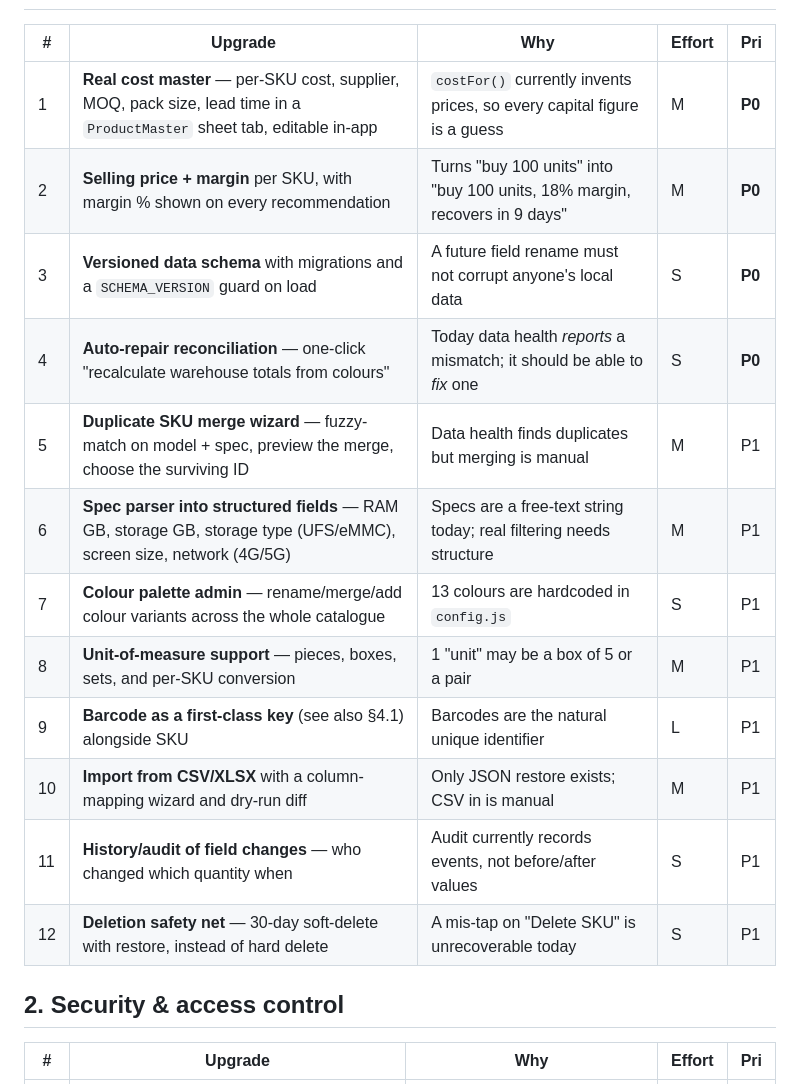
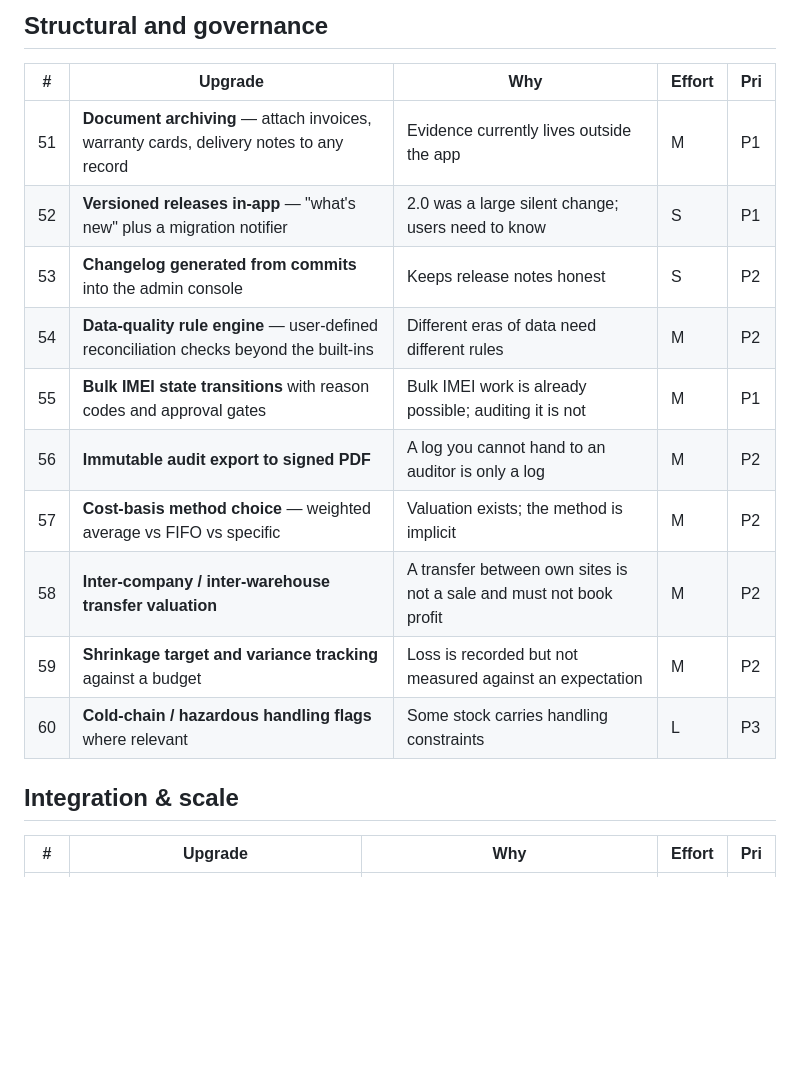
Before and after one commit to abraar05/StockPilot, a Markdown page: UPGRADES.md, the part around one of its changes. Rendered like a GitHub page; blank space fills up the shorter version.

```diff
--- a/UPGRADES.md
+++ b/UPGRADES.md
@@ -31,20 +92,19 @@ These drove the highest-priority items and are honest limitations of 1.0.0:
+## Structural and governance
 
 | # | Upgrade | Why | Effort | Pri |
 |---|---|---|---|---|
-| 1 | **Real cost master** — per-SKU cost, supplier, MOQ, pack size, lead time in a `ProductMaster` sheet tab, editable in-app | `costFor()` currently invents prices, so every capital figure is a guess | M | **P0** |
-| 2 | **Selling price + margin** per SKU, with margin % shown on every recommendation | Turns "buy 100 units" into "buy 100 units, 18% margin, recovers in 9 days" | M | **P0** |
-| 3 | **Versioned data schema** with migrations and a `SCHEMA_VERSION` guard on load | A future field rename must not corrupt anyone's local data | S | **P0** |
-| 4 | **Auto-repair reconciliation** — one-click "recalculate warehouse totals from colours" | Today data health *reports* a mismatch; it should be able to *fix* one | S | **P0** |
-| 5 | **Duplicate SKU merge wizard** — fuzzy-match on model + spec, preview the merge, choose the surviving ID | Data health finds duplicates but merging is manual | M | P1 |
-| 6 | **Spec parser into structured fields** — RAM GB, storage GB, storage type (UFS/eMMC), screen size, network (4G/5G) | Specs are a free-text string today; real filtering needs structure | M | P1 |
-| 7 | **Colour palette admin** — rename/merge/add colour variants across the whole catalogue | 13 colours are hardcoded in `config.js` | S | P1 |
-| 8 | **Unit-of-measure support** — pieces, boxes, sets, and per-SKU conversion | 1 "unit" may be a box of 5 or a pair | M | P1 |
-| 9 | **Barcode as a first-class key** (see also §4.1) alongside SKU | Barcodes are the natural unique identifier | L | P1 |
-| 10 | **Import from CSV/XLSX** with a column-mapping wizard and dry-run diff | Only JSON restore exists; CSV in is manual | M | P1 |
-| 11 | **History/audit of field changes** — who changed which quantity when | Audit currently records events, not before/after values | S | P1 |
-| 12 | **Deletion safety net** — 30-day soft-delete with restore, instead of hard delete | A mis-tap on "Delete SKU" is unrecoverable today | S | P1 |
+| 51 | **Document archiving** — attach invoices, warranty cards, delivery notes to any record | Evidence currently lives outside the app | M | P1 |
+| 52 | **Versioned releases in-app** — "what's new" plus a migration notifier | 2.0 was a large silent change; users need to know | S | P1 |
+| 53 | **Changelog generated from commits** into the admin console | Keeps release notes honest | S | P2 |
+| 54 | **Data-quality rule engine** — user-defined reconciliation checks beyond the built-ins | Different eras of data need different rules | M | P2 |
+| 55 | **Bulk IMEI state transitions** with reason codes and approval gates | Bulk IMEI work is already possible; auditing it is not | M | P1 |
+| 56 | **Immutable audit export to signed PDF** | A log you cannot hand to an auditor is only a log | M | P2 |
+| 57 | **Cost-basis method choice** — weighted average vs FIFO vs specific | Valuation exists; the method is implicit | M | P2 |
+| 58 | **Inter-company / inter-warehouse transfer valuation** | A transfer between own sites is not a sale and must not book profit | M | P2 |
+| 59 | **Shrinkage target and variance tracking** against a budget | Loss is recorded but not measured against an expectation | M | P2 |
+| 60 | **Cold-chain / hazardous handling flags** where relevant | Some stock carries handling constraints | L | P3 |
 
-## 2. Security & access control
+## Integration & scale
 
 | # | Upgrade | Why | Effort | Pri |
 |---|---|---|---|---|
```
Also changed, not shown: other parts of UPGRADES.md (+115 -172 lines).
